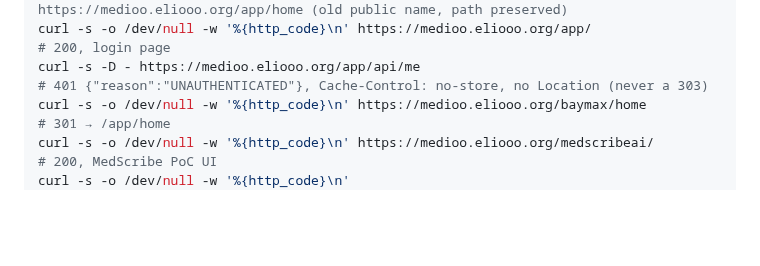
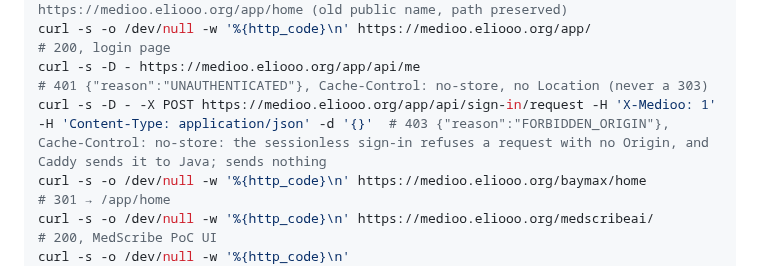
Before and after one commit to KhondokerTanvirHossain/elioo-health, a Markdown page: docs/RUNBOOK.md, the part around the change. Drawn GitHub-style; blank space fills up the shorter version.

```diff
--- a/docs/RUNBOOK.md
+++ b/docs/RUNBOOK.md
@@ -416,6 +416,7 @@ curl -s -o /dev/null -w '%{http_code}\n' https://medioo.eliooo.org/
 curl -s -o /dev/null -w '%{http_code} %{redirect_url}\n' https://baymax.eliooo.org/app/home                  # 301 → https://medioo.eliooo.org/app/home (old public name, path preserved)
 curl -s -o /dev/null -w '%{http_code}\n' https://medioo.eliooo.org/app/                                      # 200, login page
 curl -s -D - https://medioo.eliooo.org/app/api/me                                                            # 401 {"reason":"UNAUTHENTICATED"}, Cache-Control: no-store, no Location (never a 303)
+curl -s -D - -X POST https://medioo.eliooo.org/app/api/sign-in/request -H 'X-Medioo: 1' -H 'Content-Type: application/json' -d '{}'  # 403 {"reason":"FORBIDDEN_ORIGIN"}, Cache-Control: no-store: the sessionless sign-in refuses a request with no Origin, and Caddy sends it to Java; sends nothing
 curl -s -o /dev/null -w '%{http_code}\n' https://medioo.eliooo.org/baymax/home                               # 301 → /app/home
 curl -s -o /dev/null -w '%{http_code}\n' https://medioo.eliooo.org/medscribeai/                              # 200, MedScribe PoC UI
 curl -s -o /dev/null -w '%{http_code}\n' https://medioo.eliooo.org/api/v1/baymax/admin/storage/selftest  # 401 without the token
```
Also changed, not shown: docs/MEDIOO.md (+1 -1 lines).
